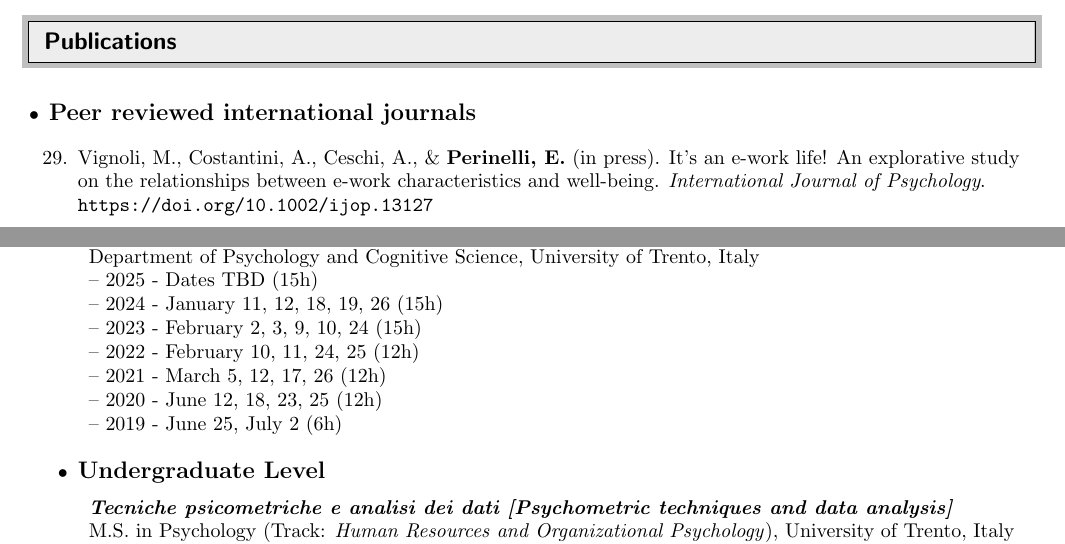
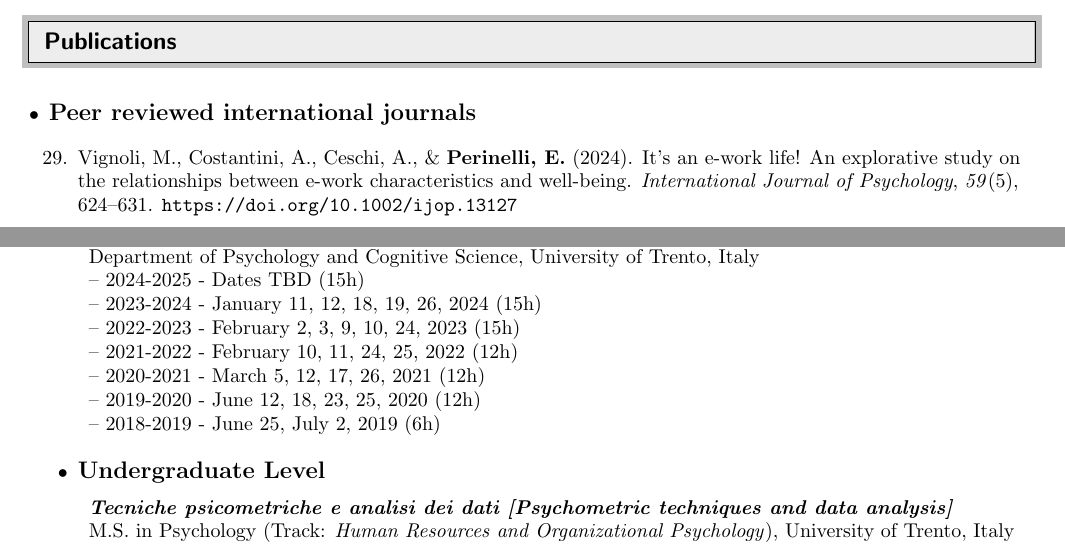
Before and after one commit to EnricoPerinelli/CV, a LaTeX CV (CV-EnricoPerinelli.tex): two parts of pages 1 and 10 of 12, joined at a grey line, cut so that both start at the same text. Compiled offline with pdfLaTeX.

Commit message:
some updates

```diff
--- a/CV-EnricoPerinelli.tex
+++ b/CV-EnricoPerinelli.tex
@@ -163,7 +163,7 @@
 
 \begin{etaremune}
 
-\item Vignoli, M., Costantini, A., Ceschi, A., \& \textbf{Perinelli, E.} (in press). It’s an e-work life! An explorative study on the relationships between e-work characteristics and well-being. \textit{International Journal of Psychology}. \url{https://doi.org/10.1002/ijop.13127 }
+\item Vignoli, M., Costantini, A., Ceschi, A., \& \textbf{Perinelli, E.} (2024). It’s an e-work life! An explorative study on the relationships between e-work characteristics and well-being. \textit{International Journal of Psychology}, \textit{59}(5), 624–631. \url{https://doi.org/10.1002/ijop.13127}
 
 \item Neoh, M. J. Y., Lieu, A. A., \textbf{Perinelli, E.}, Balagtas, J. P. M., Nah, H., Ho, M.-H. R., \& Esposito, G. (2024). An intergenerational study of parental bonding on perceptions of parental and spousal criticism and marital relationship quality in Singapore. \textit{Family Process}, \textit{63}(2), 947-966. \url{https://doi.org/10.1111/famp.12942}
 
@@ -582,13 +582,13 @@
 	\begin{center}
 		\parbox{6.5in}{\textit{\textbf{Introduction to Structural Equation Modeling}}}
 		\parbox{6.5in} {Department of Psychology and Cognitive Science, University of Trento, Italy \\
-		-- 2025 - Dates TBD (15h) \\
-		-- 2024 - January 11, 12, 18, 19, 26 (15h) \\
-		-- 2023 - February 2, 3, 9, 10, 24 (15h) \\
-        -- 2022 - February 10, 11, 24, 25 (12h) \\
-		-- 2021 - March 5, 12, 17, 26 (12h) \\
-		-- 2020 - June 12, 18, 23, 25 (12h) \\
-		-- 2019 - June 25, July 2 (6h)} \\
+		-- 2024-2025 - Dates TBD (15h) \\
+		-- 2023-2024 - January 11, 12, 18, 19, 26, 2024 (15h) \\
+		-- 2022-2023 - February 2, 3, 9, 10, 24, 2023 (15h) \\
+        -- 2021-2022 - February 10, 11, 24, 25, 2022 (12h) \\
+		-- 2020-2021 - March 5, 12, 17, 26, 2021 (12h) \\
+		-- 2019-2020 - June 12, 18, 23, 25, 2020 (12h) \\
+		-- 2018-2019 - June 25, July 2, 2019 (6h)} \\
 		\vspace{3mm}
 	\end{center}
 
```
Also changed, not shown: CV-EnricoPerinelli.pdf, CV-EnricoPerinelli.tex (2 more changed lines), 1 other file.
